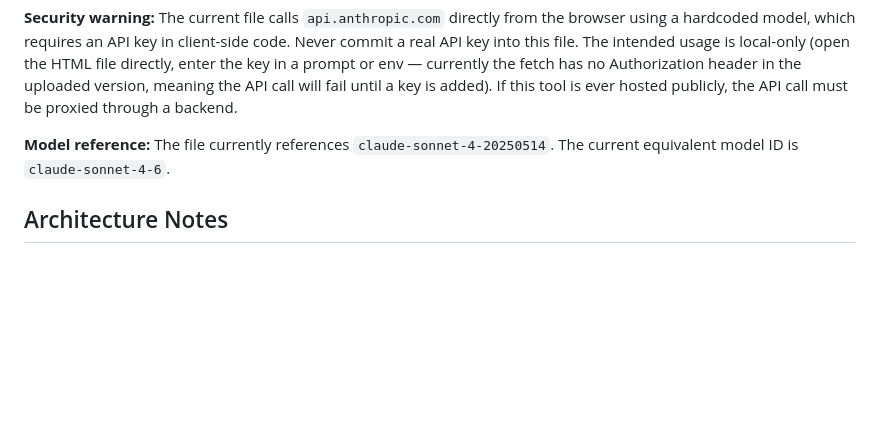
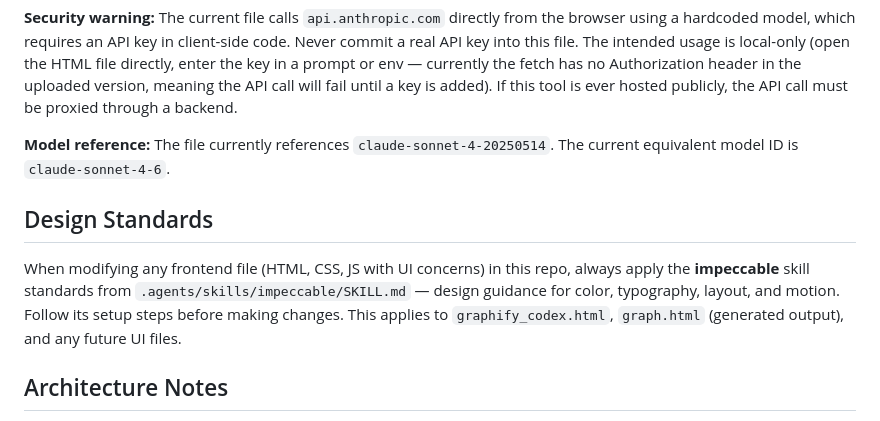
Before and after one commit to bwbarbosa-design/Me, a Markdown page: CLAUDE.md, the part around the change. Drawn GitHub-style; blank space fills up the shorter version.

Commit message:
Always apply impeccable design standards on frontend files
Adds instruction to CLAUDE.md so future Claude Code instances
automatically invoke impeccable skill when touching any UI file.

https://claude.ai/code/session_01LF4Gu9UyyrVZHnJf4uinr5

```diff
--- a/CLAUDE.md
+++ b/CLAUDE.md
@@ -55,6 +55,10 @@ Standalone browser tool: paste a free-text knowledge base → calls Claude API
 
 **Model reference:** The file currently references `claude-sonnet-4-20250514`. The current equivalent model ID is `claude-sonnet-4-6`.
 
+## Design Standards
+
+When modifying any frontend file (HTML, CSS, JS with UI concerns) in this repo, always apply the **impeccable** skill standards from `.agents/skills/impeccable/SKILL.md` — design guidance for color, typography, layout, and motion. Follow its setup steps before making changes. This applies to `graphify_codex.html`, `graph.html` (generated output), and any future UI files.
+
 ## Architecture Notes
 
 `graphify.py` embeds the entire D3.js visualization as a raw string template (`HTML_TEMPLATE`) and injects the graph data as inline JSON via `{{GRAPH_DATA}}` placeholder replacement. There is no build step — the output is a fully self-contained HTML file that loads D3 from CDN.
```
